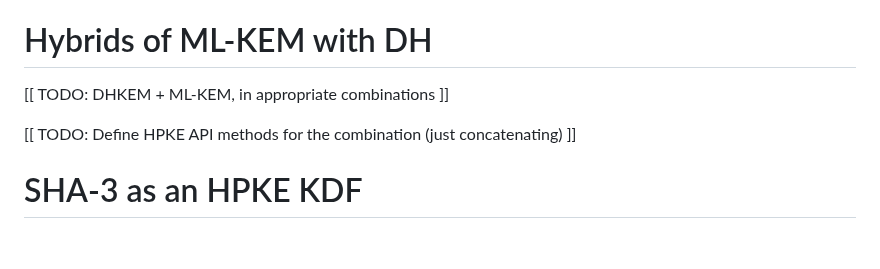
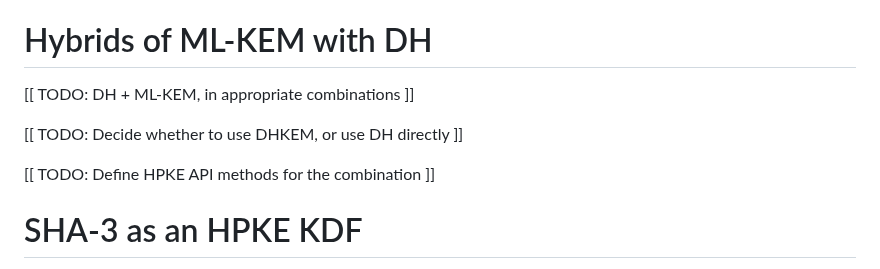
Before and after one commit to hpkewg/hpke-pq, a Markdown page: draft-barnes-hpke-pq.md, the part around the change. GitHub-like rendering; blank space fills up the shorter version.

Commit message:
Clean up discussion sections

```diff
--- a/draft-barnes-hpke-pq.md
+++ b/draft-barnes-hpke-pq.md
@@ -185,9 +185,11 @@ specified in {{ml-kem-iana-table}}.
 
 # Hybrids of ML-KEM with DH
 
-[[ TODO: DHKEM + ML-KEM, in appropriate combinations ]]
+[[ TODO: DH + ML-KEM, in appropriate combinations ]]
 
-[[ TODO: Define HPKE API methods for the combination (just concatenating) ]]
+[[ TODO: Decide whether to use DHKEM, or use DH directly ]]
+
+[[ TODO: Define HPKE API methods for the combination ]]
 
 # SHA-3 as an HPKE KDF
 
```
